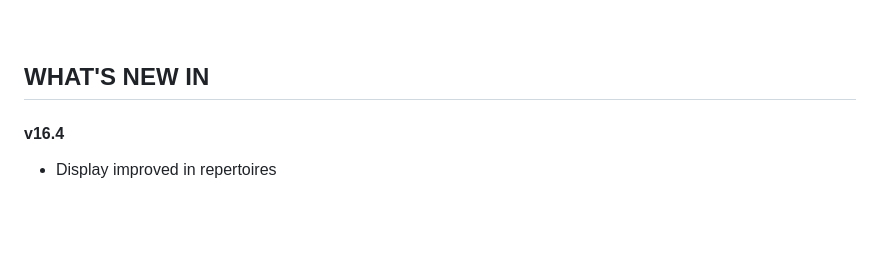
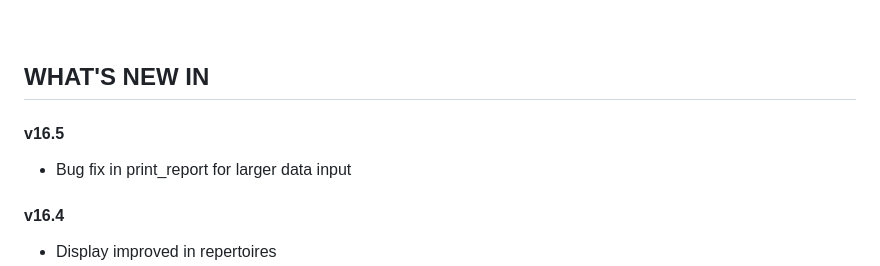
Before and after one commit to gael-millot/repertoire_profiler, a Markdown page: README.md, the part around the change. Rendered like a GitHub page; blank space fills up the shorter version.

Commit message:
v16.5 : Bug fixes for larger data (readme updated)

```diff
--- a/README.md
+++ b/README.md
@@ -337,6 +337,10 @@ Special acknowledgement to [Kenneth Hoehn](https://medicine.yale.edu/profile/ken
 
 <br /><br />
 ## WHAT'S NEW IN
+
+#### v16.5
+
+- Bug fix in print_report for larger data input
 
 #### v16.4
 
```
